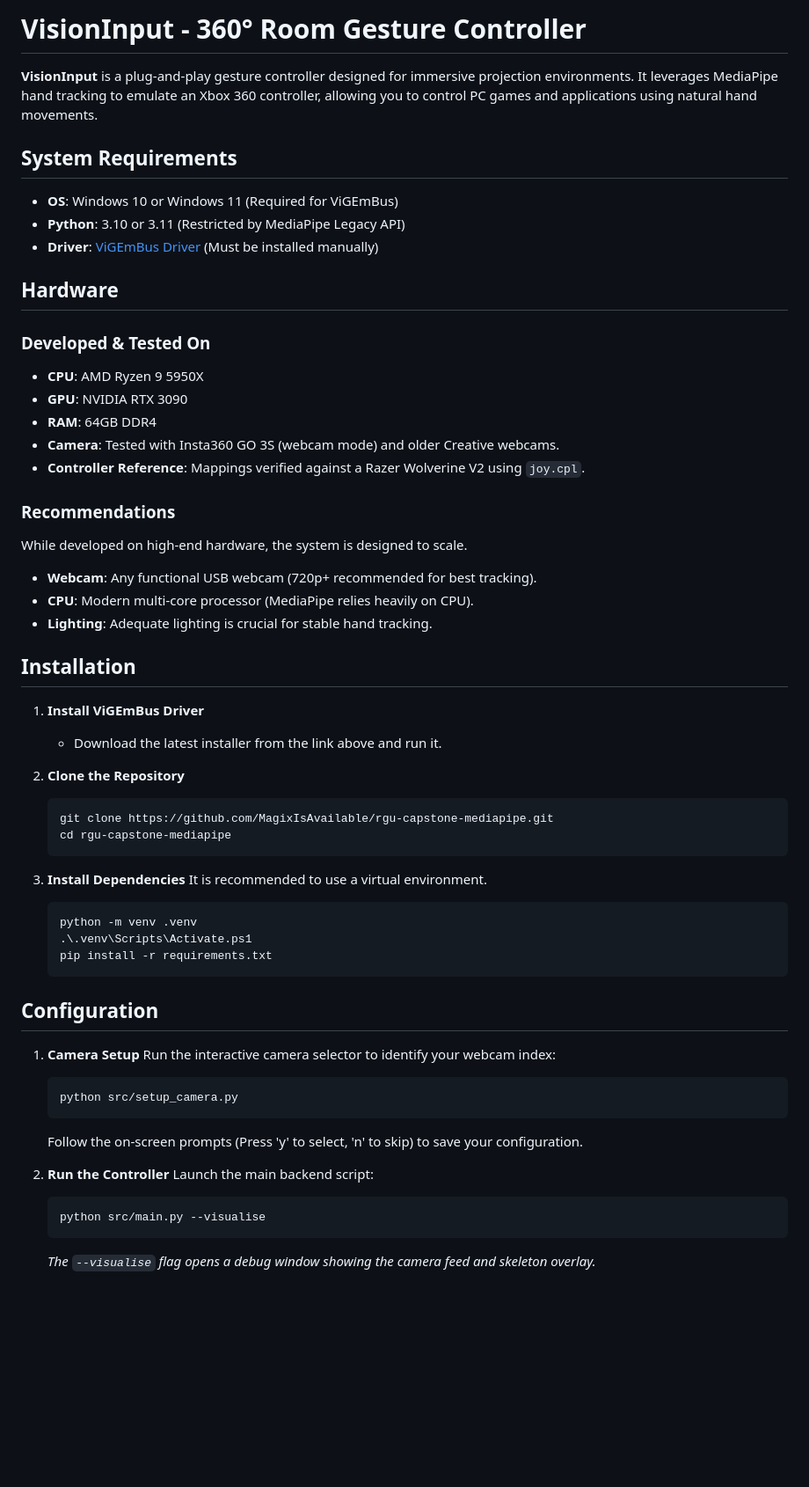
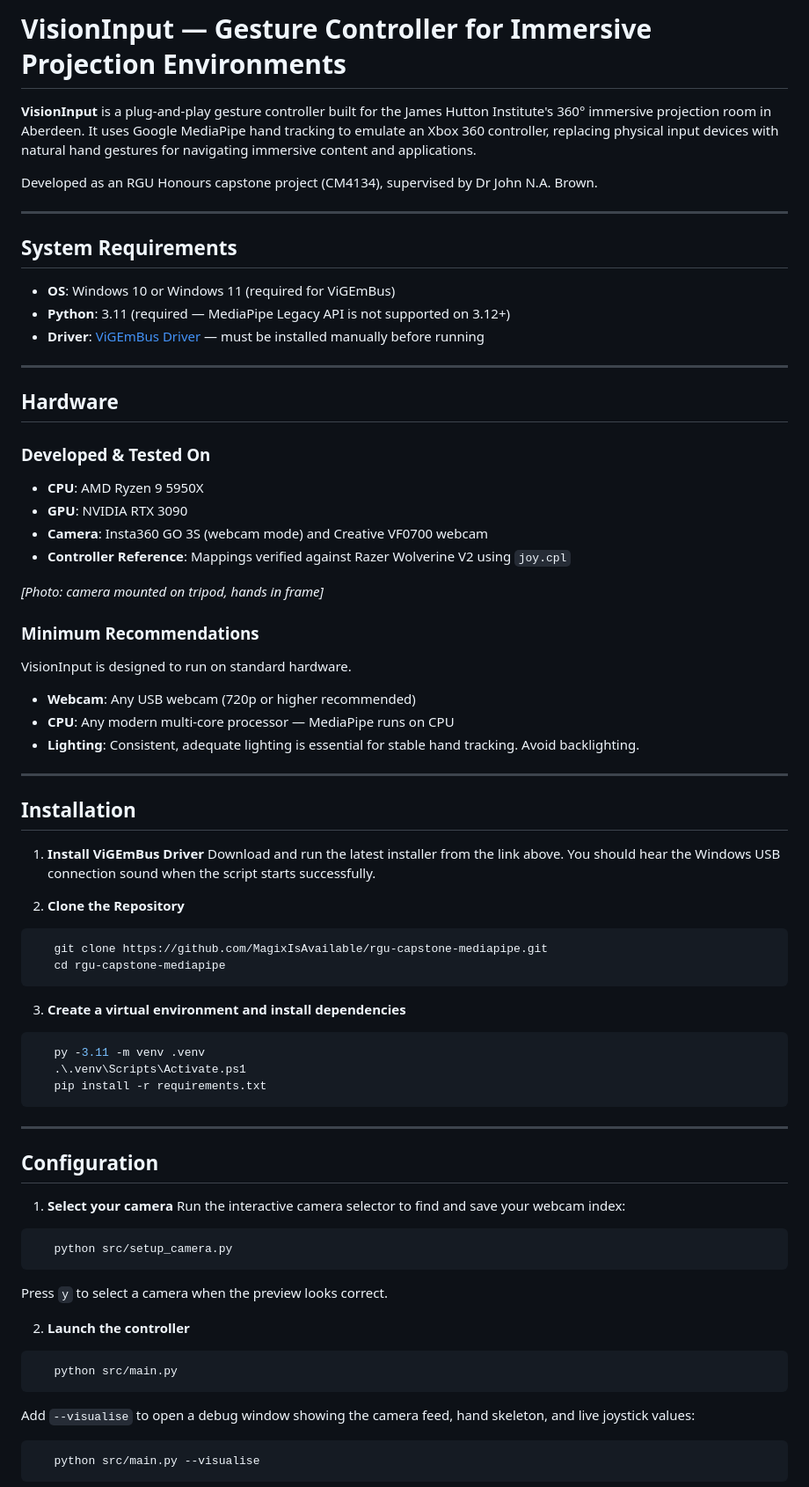
Before and after one commit to MagixIsAvailable/rgu-capstone-mediapipe, a Markdown page: README.md, the part around one of its changes. Shown at 88% size. GitHub-like rendering; blank space fills up the shorter version.

Commit message:
Revise README for clarity and updated
Updated project description, system requirements, and installation instructions in README.md for clarity and accuracy.

````diff
--- a/README.md
+++ b/README.md
@@ -1,60 +1,72 @@
-# VisionInput - 360° Room Gesture Controller
+# VisionInput — Gesture Controller for Immersive Projection Environments
 
-**VisionInput** is a plug-and-play gesture controller designed for immersive projection environments. It leverages MediaPipe hand tracking to emulate an Xbox 360 controller, allowing you to control PC games and applications using natural hand movements.
+**VisionInput** is a plug-and-play gesture controller built for the James Hutton Institute's 360° immersive projection room in Aberdeen. It uses Google MediaPipe hand tracking to emulate an Xbox 360 controller, replacing physical input devices with natural hand gestures for navigating immersive content and applications.
+
+Developed as an RGU Honours capstone project (CM4134), supervised by Dr John N.A. Brown.
+
+---
 
 ## System Requirements
 
-- **OS**: Windows 10 or Windows 11 (Required for ViGEmBus)
-- **Python**: 3.10 or 3.11 (Restricted by MediaPipe Legacy API)
-- **Driver**: [ViGEmBus Driver](https://github.com/nefarius/ViGEmBus/releases) (Must be installed manually)
+- **OS**: Windows 10 or Windows 11 (required for ViGEmBus)
+- **Python**: 3.11 (required — MediaPipe Legacy API is not supported on 3.12+)
+- **Driver**: [ViGEmBus Driver](https://github.com/nefarius/ViGEmBus/releases) — must be installed manually before running
+
+---
 
 ## Hardware
 
 ### Developed & Tested On
 - **CPU**: AMD Ryzen 9 5950X
 - **GPU**: NVIDIA RTX 3090
-- **RAM**: 64GB DDR4
-- **Camera**: Tested with Insta360 GO 3S (webcam mode) and older Creative webcams.
-- **Controller Reference**: Mappings verified against a Razer Wolverine V2 using `joy.cpl`.
+- **Camera**: Insta360 GO 3S (webcam mode) and Creative VF0700 webcam
+- **Controller Reference**: Mappings verified against Razer Wolverine V2 using `joy.cpl`
 
-### Recommendations
-While developed on high-end hardware, the system is designed to scale.
-- **Webcam**: Any functional USB webcam (720p+ recommended for best tracking).
-- **CPU**: Modern multi-core processor (MediaPipe relies heavily on CPU).
-- **Lighting**: Adequate lighting is crucial for stable hand tracking.
+*[Photo: camera mounted on tripod, hands in frame]*
+
+### Minimum Recommendations
+VisionInput is designed to run on standard hardware.
+- **Webcam**: Any USB webcam (720p or higher recommended)
+- **CPU**: Any modern multi-core processor — MediaPipe runs on CPU
+- **Lighting**: Consistent, adequate lighting is essential for stable hand tracking. Avoid backlighting.
+
+---
 
 ## Installation
 
 1. **Install ViGEmBus Driver**
-   - Download the latest installer from the link above and run it.
+   Download and run the latest installer from the link above. You should hear the Windows USB connection sound when the script starts successfully.
 
 2. **Clone the Repository**
-   ```powershell
+```powershell
    git clone https://github.com/MagixIsAvailable/rgu-capstone-mediapipe.git
    cd rgu-capstone-mediapipe
-   ```
+```
 
-3. **Install Dependencies**
-   It is recommended to use a virtual environment.
-   ```powershell
-   python -m venv .venv
+3. **Create a virtual environment and install dependencies**
+```powershell
+   py -3.11 -m venv .venv
    .\.venv\Scripts\Activate.ps1
    pip install -r requirements.txt
-   ```
+```
+
+---
 
 ## Configuration
 
-1. **Camera Setup**
-   Run the interactive camera selector to identify your webcam index:
-   ```powershell
+1. **Select your camera**
+   Run the interactive camera selector to find and save your webcam index:
+```powershell
    python src/setup_camera.py
-   ```
-   Follow the on-screen prompts (Press 'y' to select, 'n' to skip) to save your configuration.
+```
+   Press `y` to select a camera when the preview looks correct.
 
-2. **Run the Controller**
-   Launch the main backend script:
-   ```powershell
+2. **Launch the controller**
+```powershell
+   python src/main.py
+```
+   Add `--visualise` to open a debug window showing the camera feed, hand skeleton, and live joystick values:
+```powershell
    python src/main.py --visualise
-   ```
-   *The `--visualise` flag opens a debug window showing the camera feed and skeleton overlay.*
+```
 
````
Also changed, not shown: other parts of README.md (+88 -69 lines).
